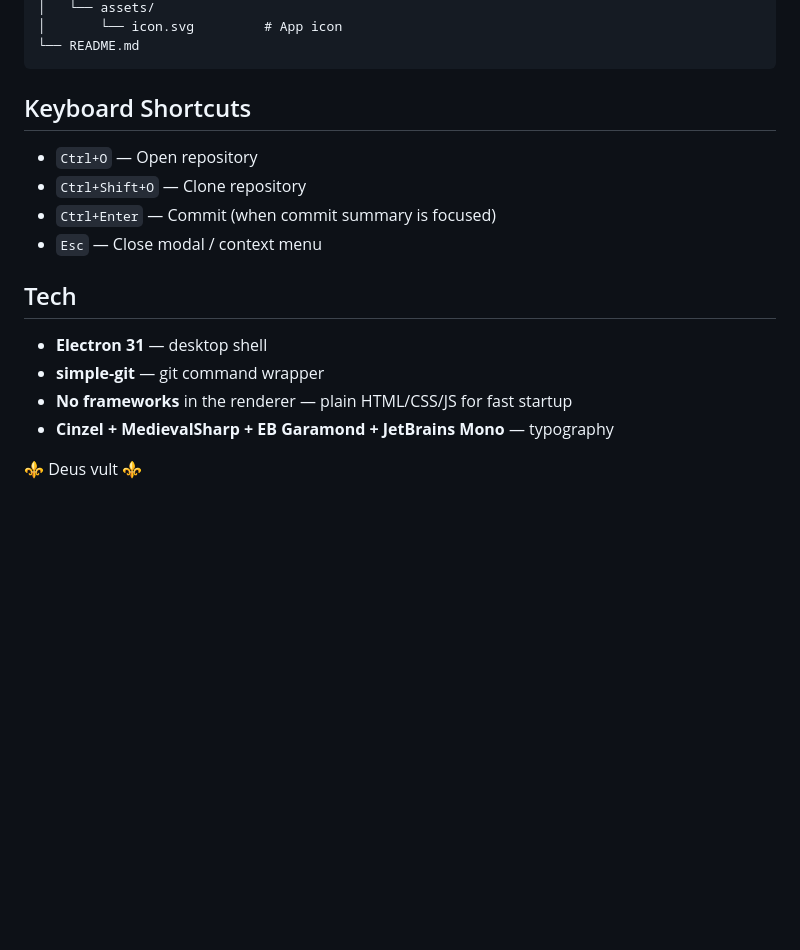
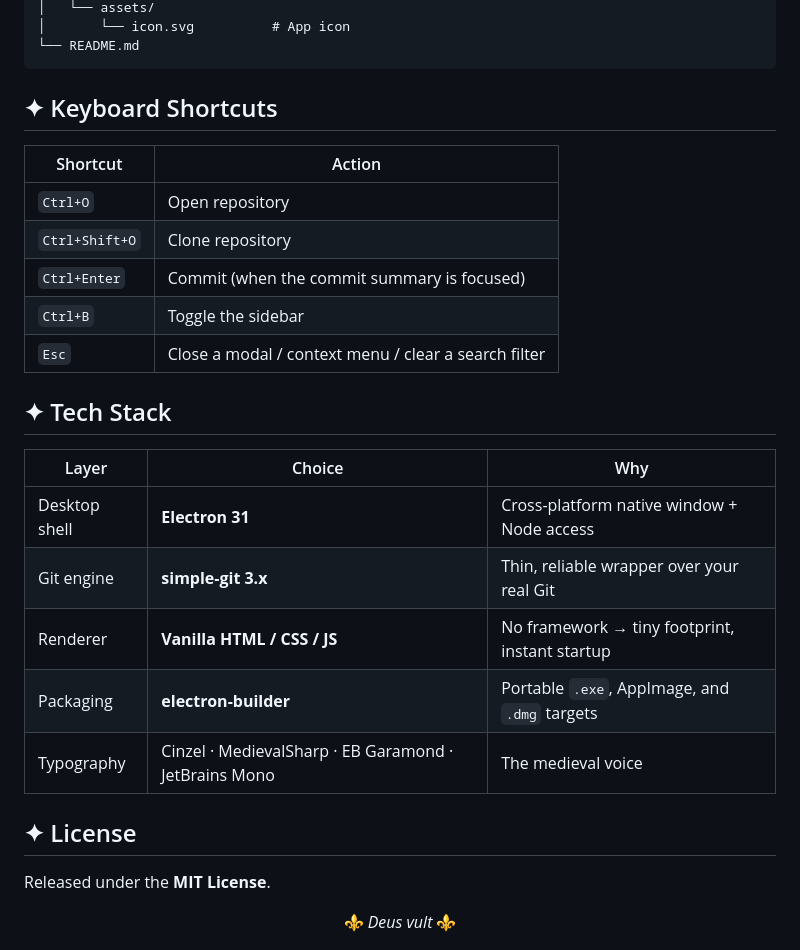
Before and after one commit to PetrosGiannopoulos/GitGood, a Markdown page: README.md, the part around one of its changes. Drawn GitHub-style; blank space fills up the shorter version.

````diff
--- a/README.md
+++ b/README.md
@@ -92,23 +138,35 @@ GitGood/
 │   └── assets/
-│       └── icon.svg         # App icon
+│       └── icon.svg          # App icon
 └── README.md
 ```
 
-## Keyboard Shortcuts
+## ✦ Keyboard Shortcuts
 
-- `Ctrl+O` — Open repository
-- `Ctrl+Shift+O` — Clone repository
-- `Ctrl+Enter` — Commit (when commit summary is focused)
-- `Esc` — Close modal / context menu
+| Shortcut | Action |
+| --- | --- |
+| `Ctrl+O` | Open repository |
+| `Ctrl+Shift+O` | Clone repository |
+| `Ctrl+Enter` | Commit (when the commit summary is focused) |
+| `Ctrl+B` | Toggle the sidebar |
+| `Esc` | Close a modal / context menu / clear a search filter |
 
-## Tech
+## ✦ Tech Stack
 
-- **Electron 31** — desktop shell
-- **simple-git** — git command wrapper
-- **No frameworks** in the renderer — plain HTML/CSS/JS for fast startup
-- **Cinzel + MedievalSharp + EB Garamond + JetBrains Mono** — typography
+| Layer | Choice | Why |
+| --- | --- | --- |
+| Desktop shell | **Electron 31** | Cross-platform native window + Node access |
+| Git engine | **simple-git 3.x** | Thin, reliable wrapper over your real Git |
+| Renderer | **Vanilla HTML / CSS / JS** | No framework → tiny footprint, instant startup |
+| Packaging | **electron-builder** | Portable `.exe`, AppImage, and `.dmg` targets |
+| Typography | Cinzel · MedievalSharp · EB Garamond · JetBrains Mono | The medieval voice |
 
-⚜ Deus vult ⚜
+## ✦ License
+
+Released under the **MIT License**.
+
+<div align="center">
+
+⚜ *Deus vult* ⚜
 
 ![GitGood Preview](src/assets/screenshot1.png)
 ![GitGood Preview](src/assets/screenshot2.png)
````
Also changed, not shown: other parts of README.md (+103 -55 lines).
